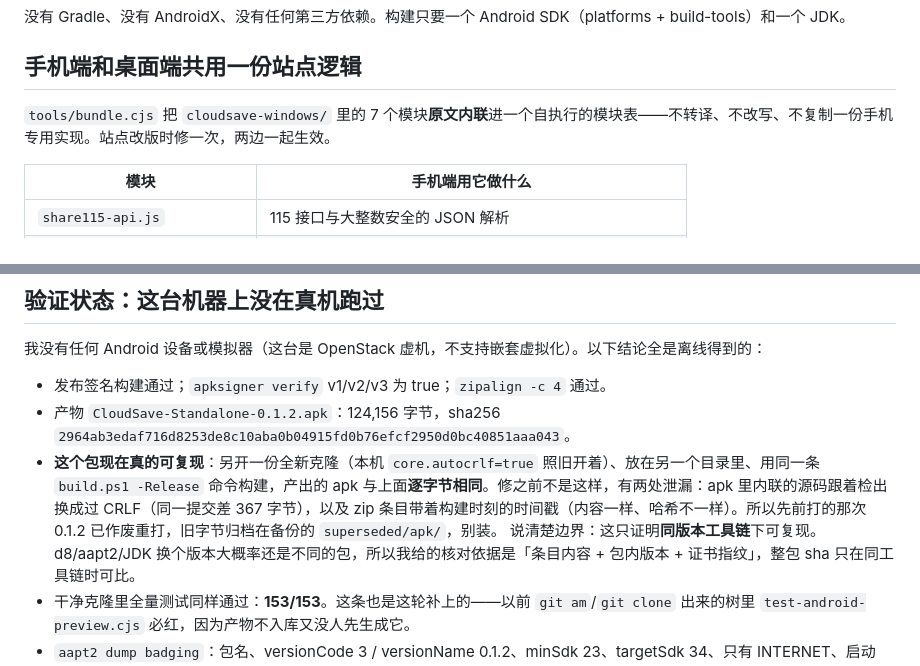
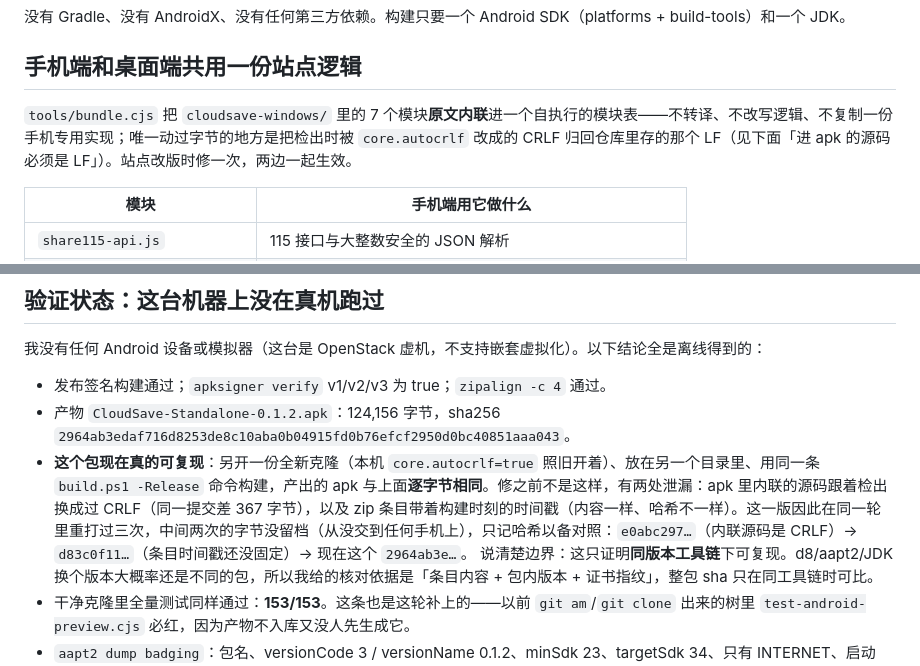
Before and after one commit to bwdd-ui/cloudsave-assistant, a Markdown page: android-app/README.md, 2 parts joined by grey strips. Rendered like a GitHub page.

Commit message:
docs: state the one byte-level change the bundler makes

```diff
--- a/android-app/README.md
+++ b/android-app/README.md
@@ -43,7 +43,7 @@ res/mipmap-*/ic_launcher.png               与套壳版同一套图标
 
 ## 手机端和桌面端共用一份站点逻辑
 
-`tools/bundle.cjs` 把 `cloudsave-windows/` 里的 7 个模块**原文内联**进一个自执行的模块表——不转译、不改写、不复制一份手机专用实现。站点改版时修一次，两边一起生效。
+`tools/bundle.cjs` 把 `cloudsave-windows/` 里的 7 个模块**原文内联**进一个自执行的模块表——不转译、不改写逻辑、不复制一份手机专用实现；唯一动过字节的地方是把检出时被 `core.autocrlf` 改成的 CRLF 归回仓库里存的那个 LF（见下面「进 apk 的源码必须是 LF」）。站点改版时修一次，两边一起生效。
 
 | 模块 | 手机端用它做什么 |
 | --- | --- |
@@ -170,7 +170,7 @@ SHA-256: 26a90120d2053d6ada0e9fe27ec590bc23a68f33d174164e753c31de4b8fdfb2
 
 - 发布签名构建通过；`apksigner verify` v1/v2/v3 为 true；`zipalign -c 4` 通过。
 - 产物 `CloudSave-Standalone-0.1.2.apk`：124,156 字节，sha256 `2964ab3edaf716d8253de8c10aba0b04915fd0b76efcf2950d0bc40851aaa043`。
-- **这个包现在真的可复现**：另开一份全新克隆（本机 `core.autocrlf=true` 照旧开着）、放在另一个目录里、用同一条 `build.ps1 -Release` 命令构建，产出的 apk 与上面**逐字节相同**。修之前不是这样，有两处泄漏：apk 里内联的源码跟着检出换成过 CRLF（同一提交差 367 字节），以及 zip 条目带着构建时刻的时间戳（内容一样、哈希不一样）。所以先前打的那次 0.1.2 已作废重打，旧字节归档在备份的 `superseded/apk/`，别装。
+- **这个包现在真的可复现**：另开一份全新克隆（本机 `core.autocrlf=true` 照旧开着）、放在另一个目录里、用同一条 `build.ps1 -Release` 命令构建，产出的 apk 与上面**逐字节相同**。修之前不是这样，有两处泄漏：apk 里内联的源码跟着检出换成过 CRLF（同一提交差 367 字节），以及 zip 条目带着构建时刻的时间戳（内容一样、哈希不一样）。这一版因此在同一轮里重打过三次，中间两次的字节没留档（从没交到任何手机上），只记哈希以备对照：`e0abc297…`（内联源码是 CRLF）→ `d83c0f11…`（条目时间戳还没固定）→ 现在这个 `2964ab3e…`。
   说清楚边界：这只证明**同版本工具链**下可复现。d8/aapt2/JDK 换个版本大概率还是不同的包，所以我给的核对依据是「条目内容 + 包内版本 + 证书指纹」，整包 sha 只在同工具链时可比。
 - 干净克隆里全量测试同样通过：**153/153**。这条也是这轮补上的——以前 `git am`/`git clone` 出来的树里 `test-android-preview.cjs` 必红，因为产物不入库又没人先生成它。
 - `aapt2 dump badging`：包名、versionCode 3 / versionName 0.1.2、minSdk 23、targetSdk 34、只有 INTERNET、启动 Activity 正确。
```
